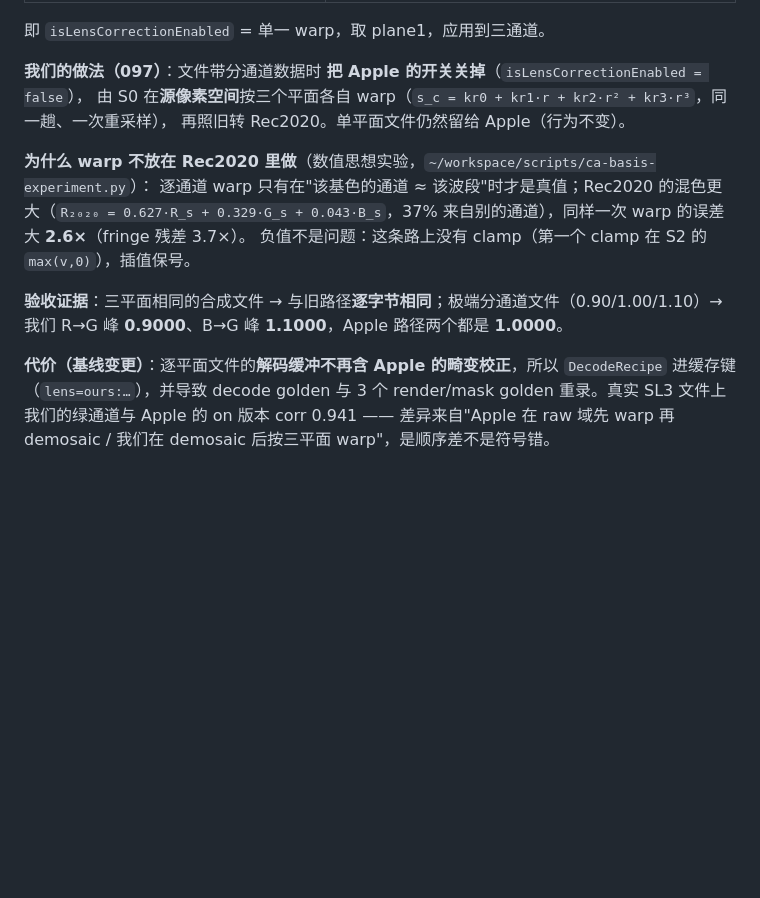
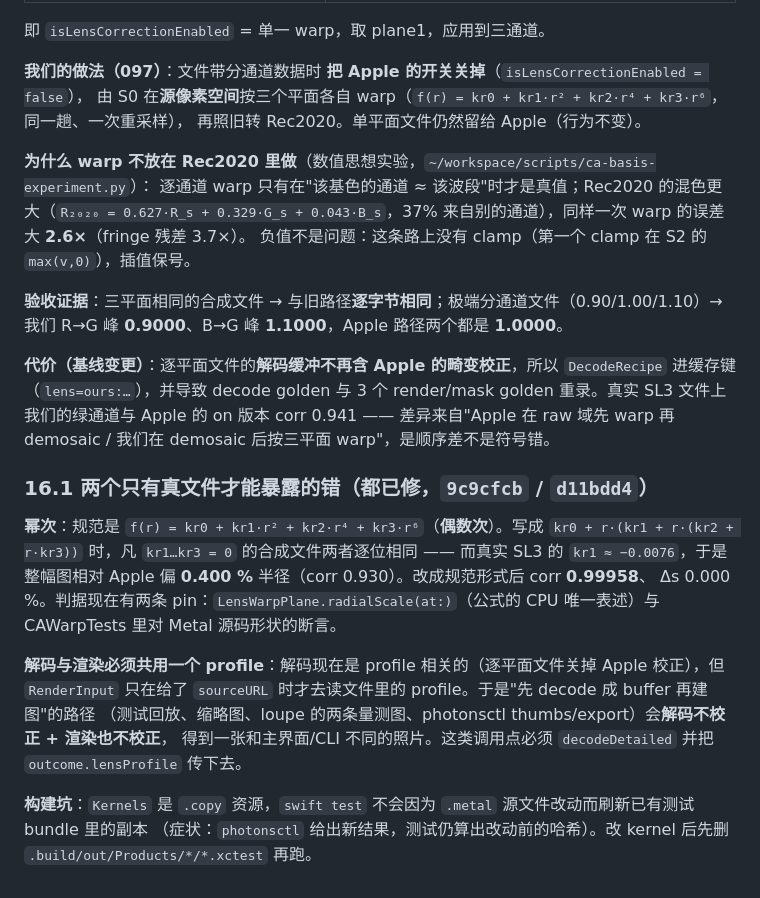
Before and after one commit to chemharuka/photons, a Markdown page: docs/architecture-decisions.md, the part around the change. GitHub-like rendering; blank space fills up the shorter version.

Commit message:
docs: 097 §16.1 记下偶数次幂、解码/渲染共用 profile、测试 bundle 资源不刷新三个坑

```diff
--- a/docs/architecture-decisions.md
+++ b/docs/architecture-decisions.md
@@ -540,7 +540,7 @@ sidecar 里存 double，并且**自描述**：
 即 `isLensCorrectionEnabled` = 单一 warp，取 plane1，应用到三通道。
 
 **我们的做法（097）**：文件带分通道数据时 **把 Apple 的开关关掉**（`isLensCorrectionEnabled = false`），
-由 S0 在**源像素空间**按三个平面各自 warp（`s_c = kr0 + kr1·r + kr2·r² + kr3·r³`，同一趟、一次重采样），
+由 S0 在**源像素空间**按三个平面各自 warp（`f(r) = kr0 + kr1·r² + kr2·r⁴ + kr3·r⁶`，同一趟、一次重采样），
 再照旧转 Rec2020。单平面文件仍然留给 Apple（行为不变）。
 
 **为什么 warp 不放在 Rec2020 里做**（数值思想实验，`~/workspace/scripts/ca-basis-experiment.py`）：
@@ -555,3 +555,20 @@ sidecar 里存 double，并且**自描述**：
 （`lens=ours:…`），并导致 decode golden 与 3 个 render/mask golden 重录。真实 SL3 文件上我们的绿通道与
 Apple 的 on 版本 corr 0.941 —— 差异来自"Apple 在 raw 域先 warp 再 demosaic / 我们在 demosaic 后按三平面
 warp"，是顺序差不是符号错。
+
+### 16.1 两个只有真文件才能暴露的错（都已修，`9c9cfcb` / `d11bdd4`）
+
+**幂次**：规范是 `f(r) = kr0 + kr1·r² + kr2·r⁴ + kr3·r⁶`（**偶数次**）。写成
+`kr0 + r·(kr1 + r·(kr2 + r·kr3))` 时，凡 `kr1…kr3 = 0` 的合成文件两者逐位相同 —— 而真实 SL3 的
+`kr1 ≈ −0.0076`，于是整幅图相对 Apple 偏 **0.400 %** 半径（corr 0.930）。改成规范形式后 corr **0.99958**、
+Δs 0.000 %。判据现在有两条 pin：`LensWarpPlane.radialScale(at:)`（公式的 CPU 唯一表述）与 CAWarpTests 里对
+Metal 源码形状的断言。
+
+**解码与渲染必须共用一个 profile**：解码现在是 profile 相关的（逐平面文件关掉 Apple 校正），但
+`RenderInput` 只在给了 `sourceURL` 时才去读文件里的 profile。于是"先 decode 成 buffer 再建图"的路径
+（测试回放、缩略图、loupe 的两条量测图、photonsctl thumbs/export）会**解码不校正 + 渲染也不校正**，
+得到一张和主界面/CLI 不同的照片。这类调用点必须 `decodeDetailed` 并把 `outcome.lensProfile` 传下去。
+
+**构建坑**：`Kernels` 是 `.copy` 资源，`swift test` 不会因为 `.metal` 源文件改动而刷新已有测试 bundle 里的副本
+（症状：`photonsctl` 给出新结果，测试仍算出改动前的哈希）。改 kernel 后先删
+`.build/out/Products/*/*.xctest` 再跑。
```
